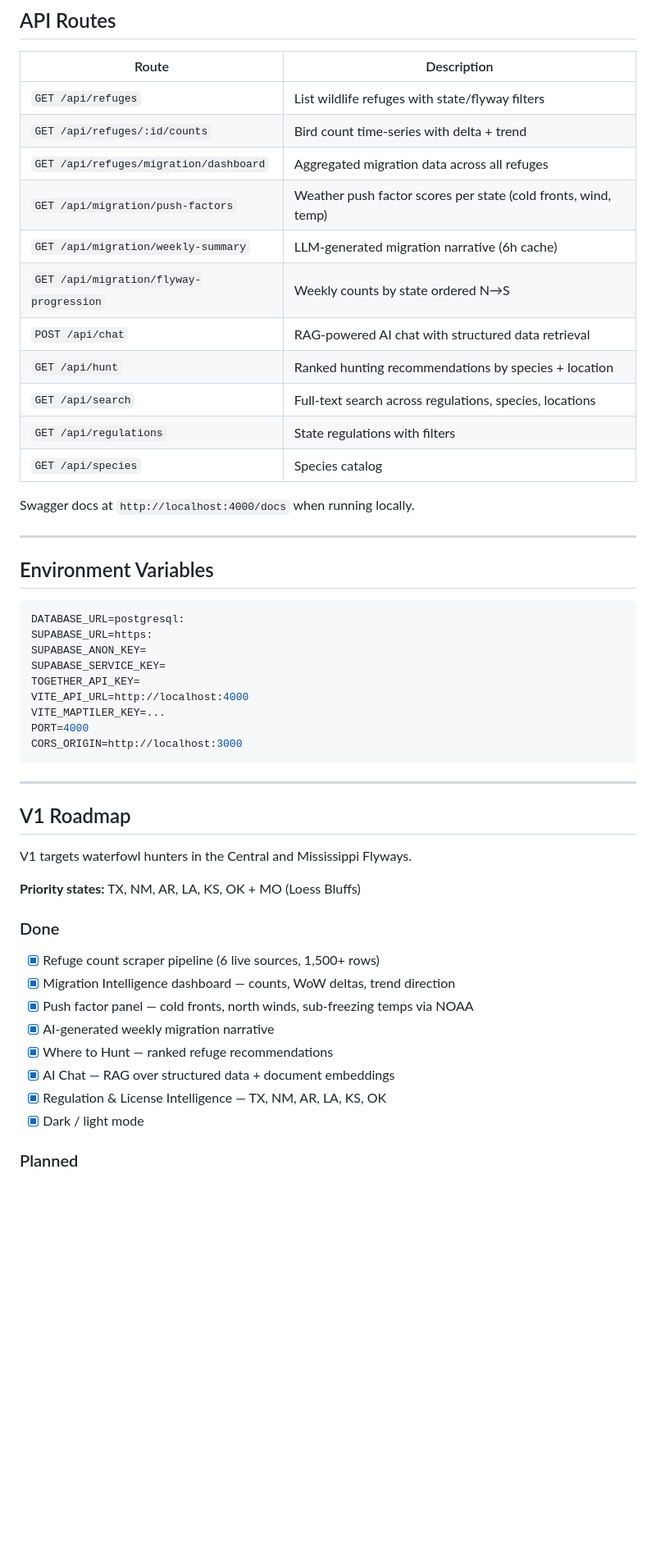
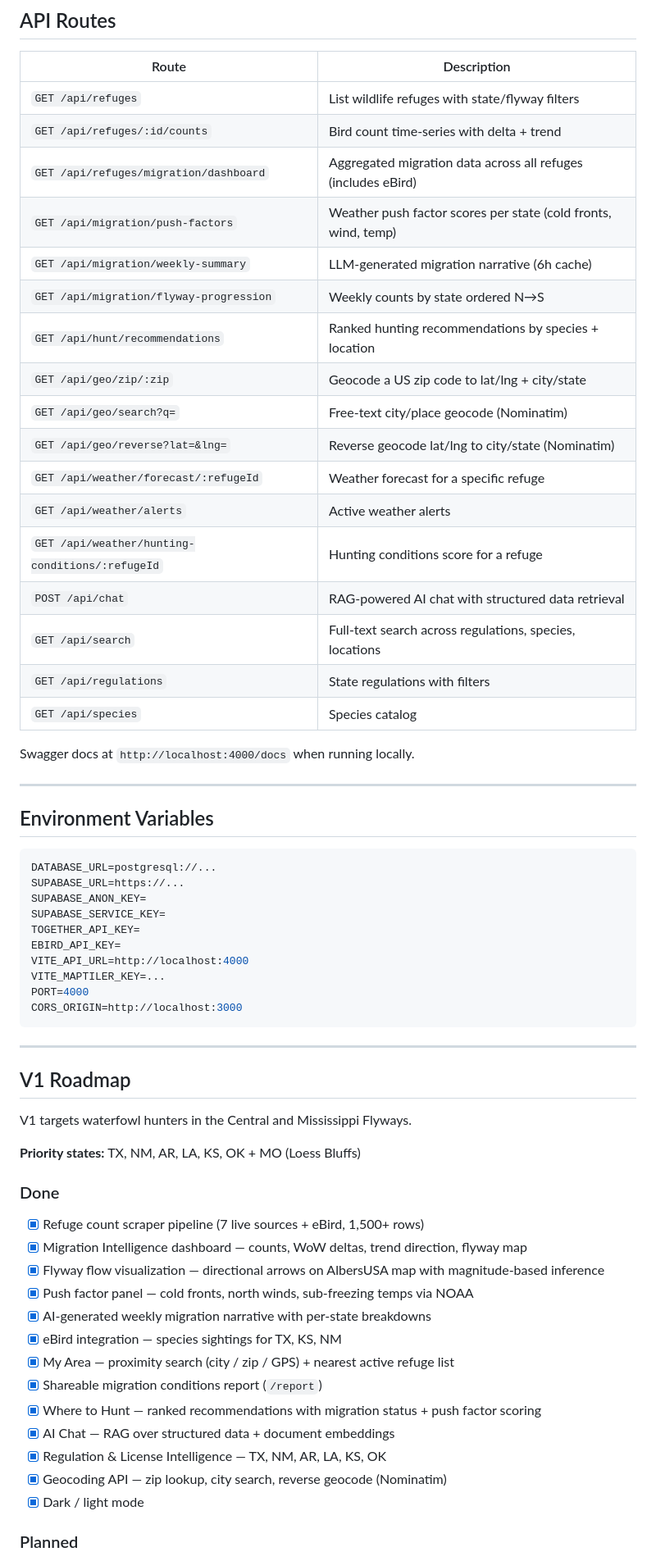
Before and after one commit to njcurtis3/huntstack, a Markdown page: README.md, the part around one of its changes. Shown at 82% size. Drawn GitHub-style; blank space fills up the shorter version.

````diff
--- a/README.md
+++ b/README.md
@@ -155,12 +178,18 @@ python -m huntstack_scrapers.scrapers.run refuge_counts --dry-run
 | ----- | ----------- |
 | `GET /api/refuges` | List wildlife refuges with state/flyway filters |
 | `GET /api/refuges/:id/counts` | Bird count time-series with delta + trend |
-| `GET /api/refuges/migration/dashboard` | Aggregated migration data across all refuges |
+| `GET /api/refuges/migration/dashboard` | Aggregated migration data across all refuges (includes eBird) |
 | `GET /api/migration/push-factors` | Weather push factor scores per state (cold fronts, wind, temp) |
 | `GET /api/migration/weekly-summary` | LLM-generated migration narrative (6h cache) |
 | `GET /api/migration/flyway-progression` | Weekly counts by state ordered N→S |
+| `GET /api/hunt/recommendations` | Ranked hunting recommendations by species + location |
+| `GET /api/geo/zip/:zip` | Geocode a US zip code to lat/lng + city/state |
+| `GET /api/geo/search?q=` | Free-text city/place geocode (Nominatim) |
+| `GET /api/geo/reverse?lat=&lng=` | Reverse geocode lat/lng to city/state (Nominatim) |
+| `GET /api/weather/forecast/:refugeId` | Weather forecast for a specific refuge |
+| `GET /api/weather/alerts` | Active weather alerts |
+| `GET /api/weather/hunting-conditions/:refugeId` | Hunting conditions score for a refuge |
 | `POST /api/chat` | RAG-powered AI chat with structured data retrieval |
-| `GET /api/hunt` | Ranked hunting recommendations by species + location |
 | `GET /api/search` | Full-text search across regulations, species, locations |
 | `GET /api/regulations` | State regulations with filters |
 | `GET /api/species` | Species catalog |
@@ -172,11 +201,12 @@ Swagger docs at `http://localhost:4000/docs` when running locally.
 ## Environment Variables
 
 ```bash
-DATABASE_URL=postgresql:
-SUPABASE_URL=https:
+DATABASE_URL=postgresql://...
+SUPABASE_URL=https://...
 SUPABASE_ANON_KEY=
 SUPABASE_SERVICE_KEY=
 TOGETHER_API_KEY=
+EBIRD_API_KEY=
 VITE_API_URL=http://localhost:4000
 VITE_MAPTILER_KEY=...
 PORT=4000
@@ -193,13 +223,18 @@ V1 targets waterfowl hunters in the Central and Mississippi Flyways.
 
 ### Done
 
-- [x] Refuge count scraper pipeline (6 live sources, 1,500+ rows)
-- [x] Migration Intelligence dashboard — counts, WoW deltas, trend direction
+- [x] Refuge count scraper pipeline (7 live sources + eBird, 1,500+ rows)
+- [x] Migration Intelligence dashboard — counts, WoW deltas, trend direction, flyway map
+- [x] Flyway flow visualization — directional arrows on AlbersUSA map with magnitude-based inference
 - [x] Push factor panel — cold fronts, north winds, sub-freezing temps via NOAA
-- [x] AI-generated weekly migration narrative
-- [x] Where to Hunt — ranked refuge recommendations
+- [x] AI-generated weekly migration narrative with per-state breakdowns
+- [x] eBird integration — species sightings for TX, KS, NM
+- [x] My Area — proximity search (city / zip / GPS) + nearest active refuge list
+- [x] Shareable migration conditions report (`/report`)
+- [x] Where to Hunt — ranked recommendations with migration status + push factor scoring
 - [x] AI Chat — RAG over structured data + document embeddings
 - [x] Regulation & License Intelligence — TX, NM, AR, LA, KS, OK
+- [x] Geocoding API — zip lookup, city search, reverse geocode (Nominatim)
 - [x] Dark / light mode
 
 ### Planned
````
Also changed, not shown: other parts of README.md (+33 -12 lines).
